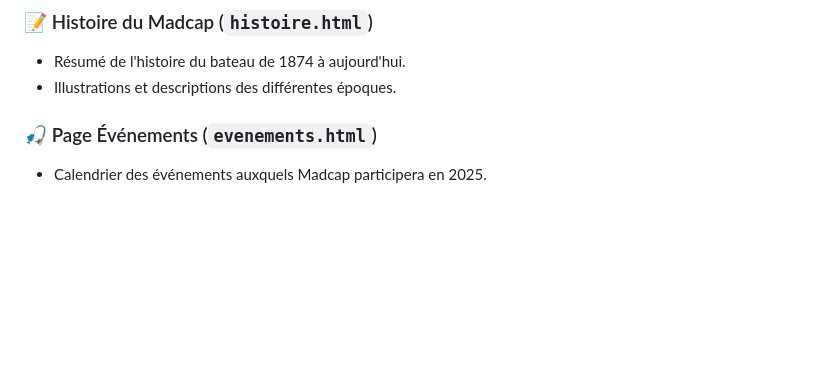
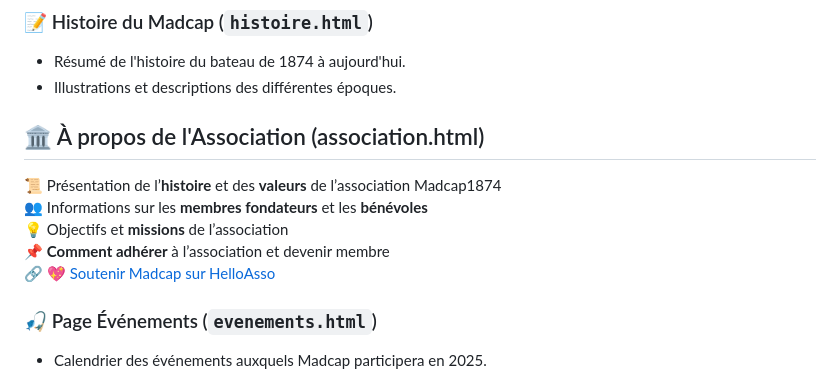
Before and after one commit to Xa-C24/Madcap2, a Markdown page: README.md, the part around the change. Drawn GitHub-style; blank space fills up the shorter version.

Commit message:
Add page association. html

```diff
--- a/README.md
+++ b/README.md
@@ -49,6 +49,13 @@ Ajout des variables d’environnement (DATABASE_URL)
 ### 📝 Histoire du Madcap (`histoire.html`)
 - Résumé de l'histoire du bateau de 1874 à aujourd'hui.
 - Illustrations et descriptions des différentes époques.
+
+## 🏛️ À propos de l'Association (association.html)
+📜 Présentation de l’**histoire** et des **valeurs** de l’association Madcap1874
+👥 Informations sur les **membres fondateurs** et les **bénévoles**
+💡 Objectifs et **missions** de l’association
+📌 **Comment adhérer** à l’association et devenir membre
+🔗 [💖 Soutenir Madcap sur HelloAsso](https://www.helloasso.com/)
 
 ### 🎣 Page Événements (`evenements.html`)
 - Calendrier des événements auxquels Madcap participera en 2025.
```
